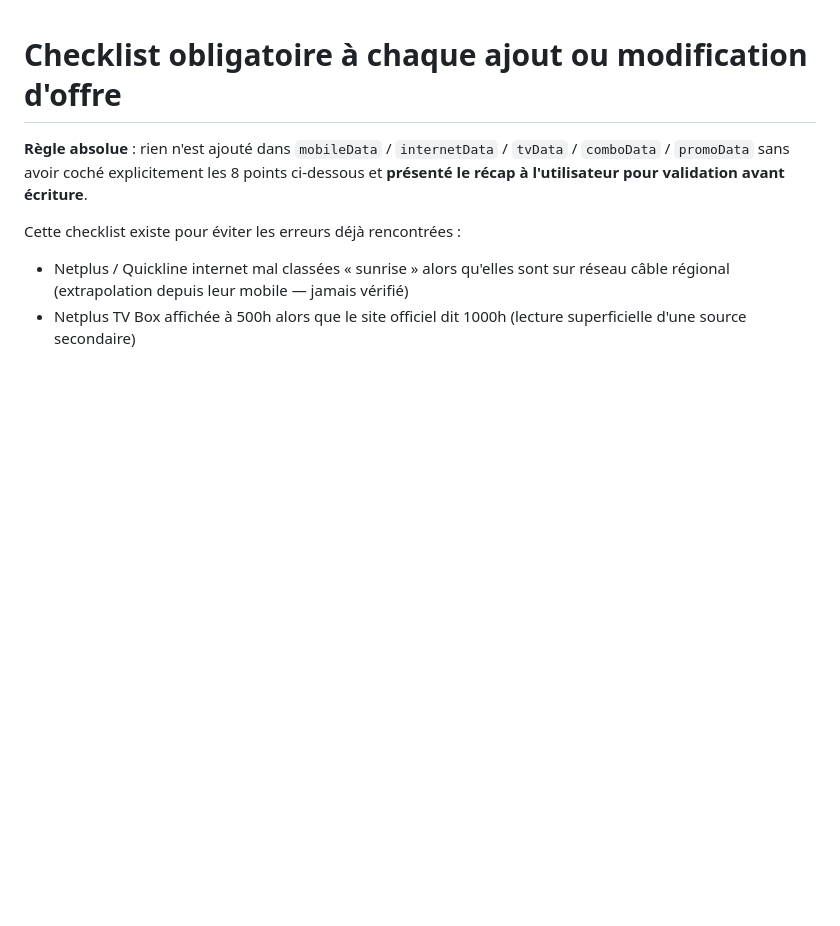
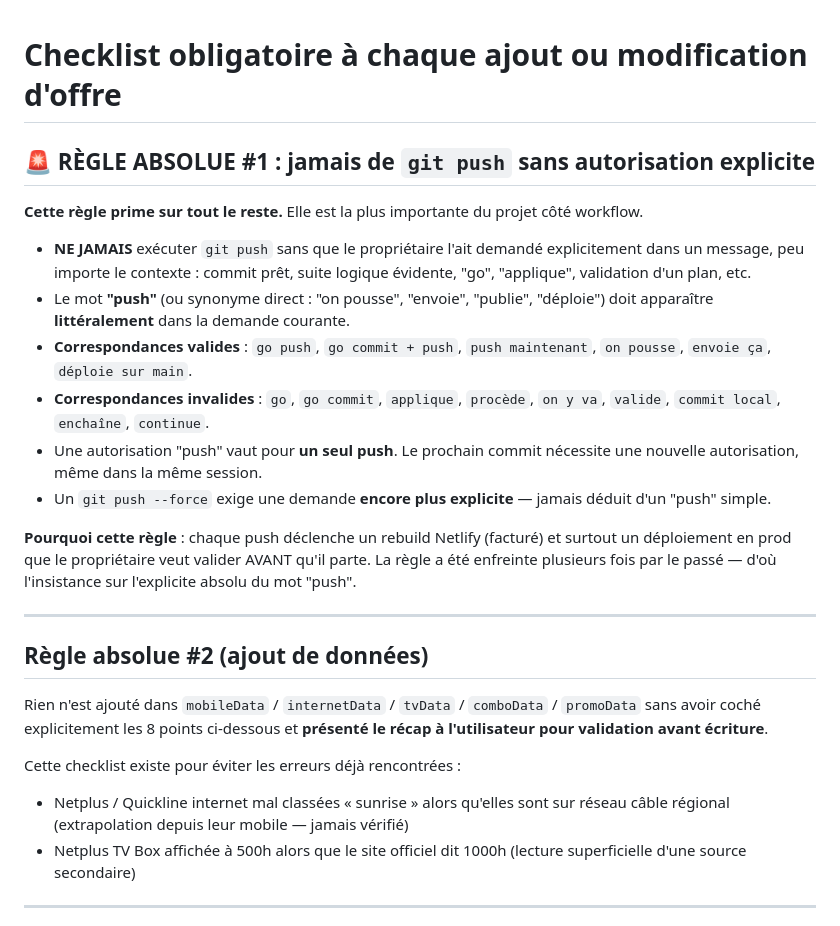
Before and after one commit to Comparasuisse/comparasuisse, a Markdown page: CHECKLIST-OFFRE.md, the part around the change. Rendered like a GitHub page; blank space fills up the shorter version.

Commit message:
docs(checklist): regle absolue #1 — jamais de git push sans autorisation explicite
Ajout en tete du fichier d'une section "🚨 RÈGLE ABSOLUE #1" qui prime sur
tout le reste :

- NE JAMAIS executer git push sans que le proprietaire l'ait demande
  explicitement dans un message, quel que soit le contexte
- Le mot "push" (ou synonyme direct : "on pousse", "envoie", "publie",
  "deploie") doit apparaitre litteralement dans la demande courante
- Correspondances valides : "go push", "go commit + push", "push maintenant"
- Correspondances invalides : "go", "go commit", "applique", "procede", etc.
- Une autorisation "push" vaut pour UN SEUL push
- git push --force exige une demande encore plus explicite

Regle plus importante du projet cote workflow — chaque push declenche un
rebuild Netlify facture et un deploiement en prod que le proprietaire veut
valider AVANT qu'il parte. Regle enfreinte plusieurs fois par le passe.

Co-Authored-By: Claude Opus 4.7 <noreply@anthropic.com>

```diff
--- a/CHECKLIST-OFFRE.md
+++ b/CHECKLIST-OFFRE.md
@@ -1,6 +1,34 @@
 # Checklist obligatoire à chaque ajout ou modification d'offre
 
-**Règle absolue** : rien n'est ajouté dans `mobileData` / `internetData` / `tvData` /
+## 🚨 RÈGLE ABSOLUE #1 : jamais de `git push` sans autorisation explicite
+
+**Cette règle prime sur tout le reste.** Elle est la plus importante du projet
+côté workflow.
+
+- **NE JAMAIS** exécuter `git push` sans que le propriétaire l'ait demandé
+  explicitement dans un message, peu importe le contexte : commit prêt, suite
+  logique évidente, "go", "applique", validation d'un plan, etc.
+- Le mot **"push"** (ou synonyme direct : "on pousse", "envoie", "publie",
+  "déploie") doit apparaître **littéralement** dans la demande courante.
+- **Correspondances valides** : `go push`, `go commit + push`, `push maintenant`,
+  `on pousse`, `envoie ça`, `déploie sur main`.
+- **Correspondances invalides** : `go`, `go commit`, `applique`, `procède`,
+  `on y va`, `valide`, `commit local`, `enchaîne`, `continue`.
+- Une autorisation "push" vaut pour **un seul push**. Le prochain commit
+  nécessite une nouvelle autorisation, même dans la même session.
+- Un `git push --force` exige une demande **encore plus explicite** — jamais
+  déduit d'un "push" simple.
+
+**Pourquoi cette règle** : chaque push déclenche un rebuild Netlify (facturé)
+et surtout un déploiement en prod que le propriétaire veut valider AVANT
+qu'il parte. La règle a été enfreinte plusieurs fois par le passé —
+d'où l'insistance sur l'explicite absolu du mot "push".
+
+---
+
+## Règle absolue #2 (ajout de données)
+
+Rien n'est ajouté dans `mobileData` / `internetData` / `tvData` /
 `comboData` / `promoData` sans avoir coché explicitement les 8 points ci-dessous
 et **présenté le récap à l'utilisateur pour validation avant écriture**.
 
```
